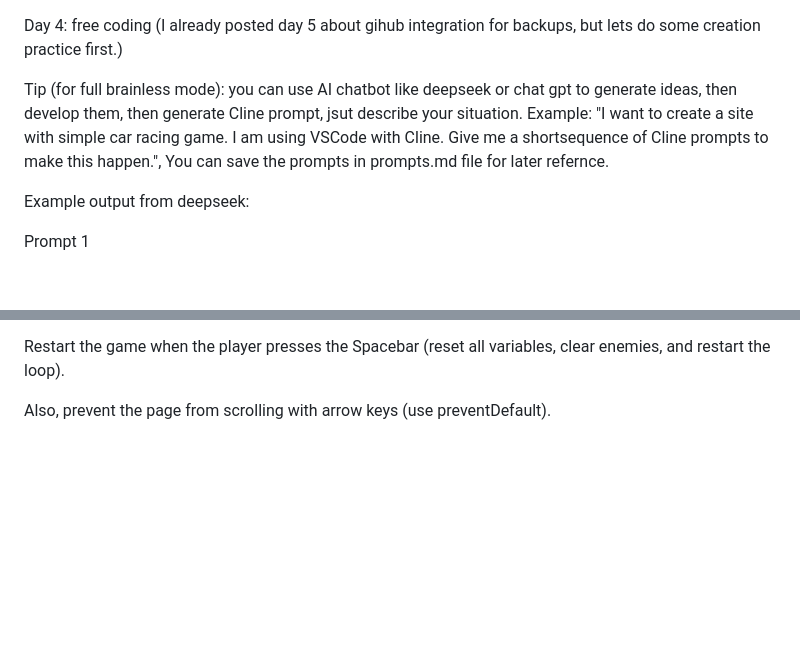
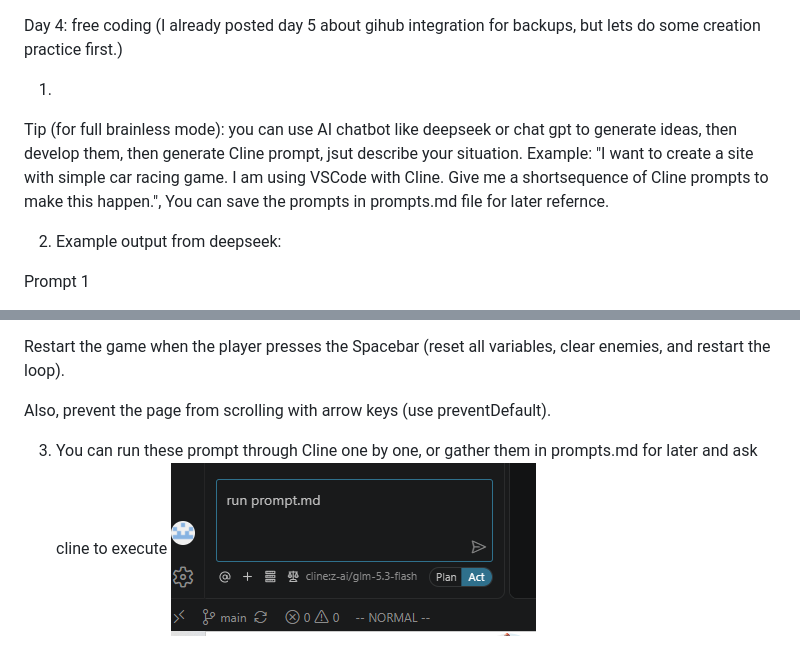
Before and after one commit to arsenii-teaching/test1, a Markdown page: instruction-4/instruction-4.md, 2 parts joined by grey strips. Drawn GitHub-style; pictures changed too: instruction-4/image.png (added); blank space fills up the shorter version.

Commit message:
Improved day 4 instruction, made day 4 default page.

```diff
--- a/instruction-4/instruction-4.md
+++ b/instruction-4/instruction-4.md
@@ -1,12 +1,12 @@
 
 Day 4: free coding (I already posted day 5 about gihub integration for backups, but lets do some creation practice first.)
 
+1.
  Tip (for full brainless mode): you can use AI chatbot like deepseek or chat gpt to generate ideas, then develop them, then generate Cline prompt, jsut describe your situation. Example: "I want to create a site with simple car racing game. I am using VSCode with Cline. Give me  a shortsequence of Cline prompts to make this happen.", You can save the prompts in prompts.md file for later refernce.
 
 
 
-
-Example output from deepseek:
+2. Example output from deepseek:
 
 Prompt 1
 
@@ -51,3 +51,6 @@ When gameOver is true, stop the game loop and show a “Game Over” message on
 Restart the game when the player presses the Spacebar (reset all variables, clear enemies, and restart the loop).
 
 Also, prevent the page from scrolling with arrow keys (use preventDefault).
+
+3. You can run these prompt through Cline one by one, or gather them in prompts.md for later and ask cline to execute
+![alt text](image.png)
```
Also changed, not shown: 2 other files.
